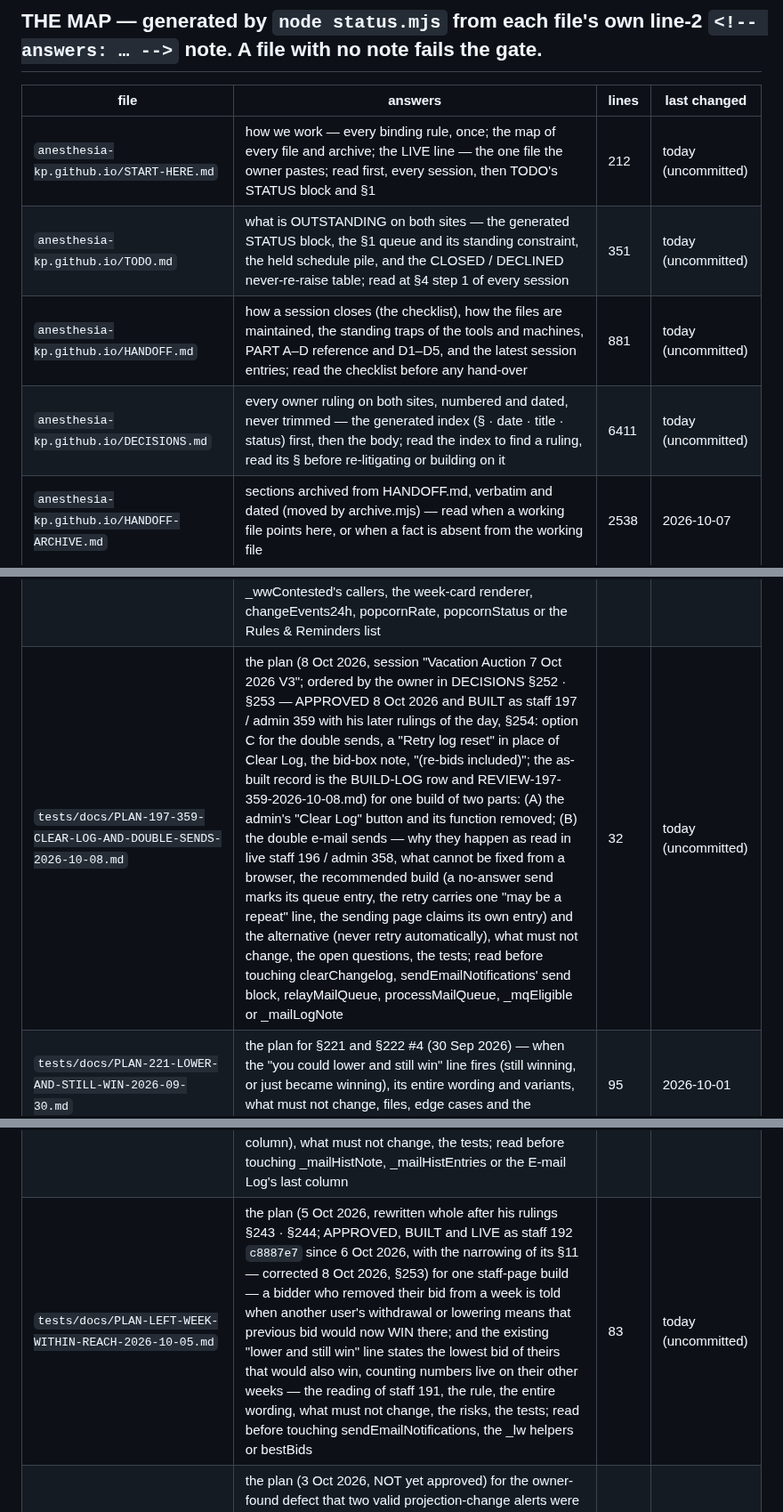
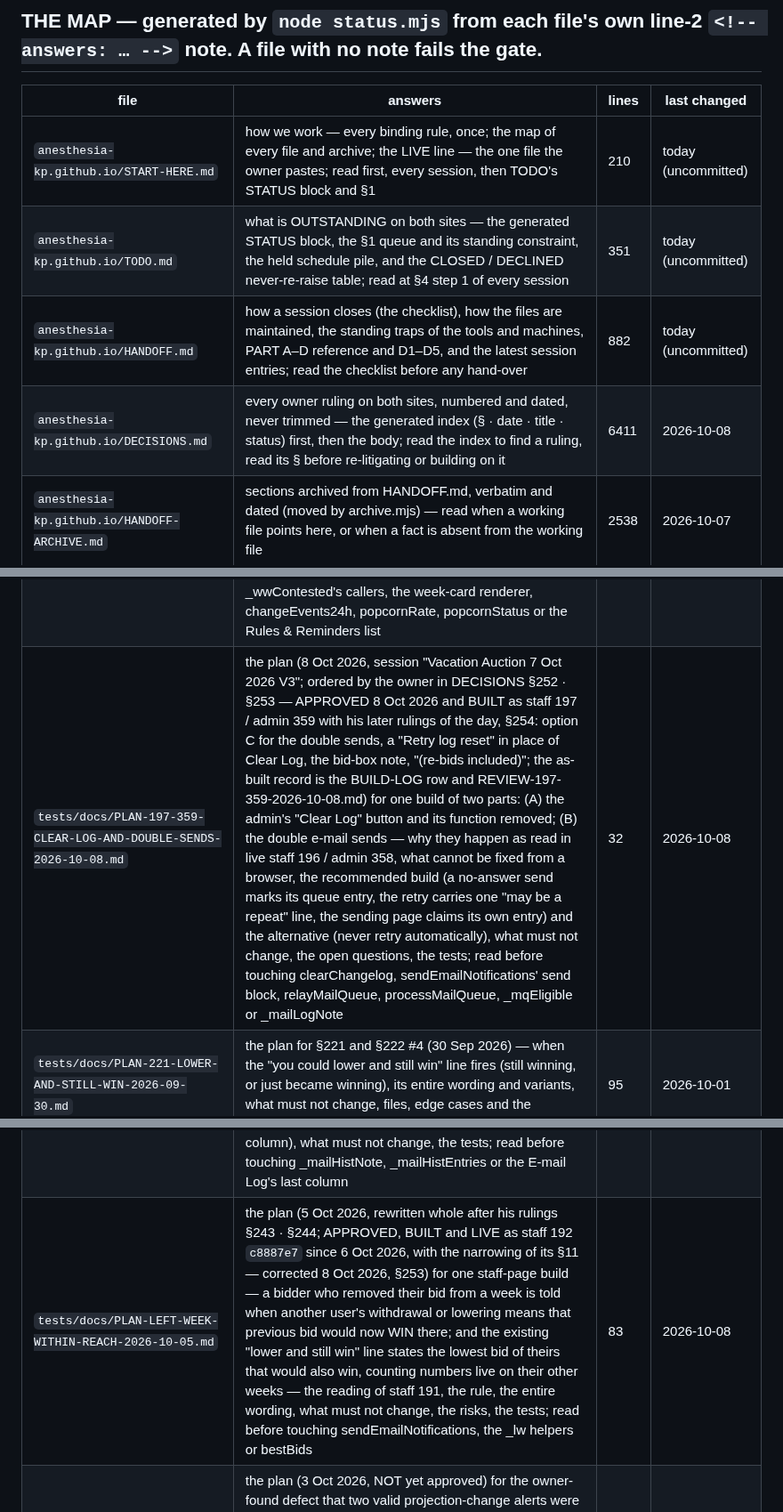
Before and after one commit to anesthesia-kp/anesthesia-kp.github.io, a Markdown page: START-HERE.md, 3 parts joined by grey strips. Shown at 89% size. Rendered like a GitHub page.

```diff
--- a/START-HERE.md
+++ b/START-HERE.md
@@ -21,10 +19,10 @@
 <!-- MAP:BEGIN — generated by status.mjs from each file's own "answers" note. DO NOT EDIT BY HAND. -->
 | file | answers | lines | last changed |
 |---|---|---|---|
-| `anesthesia-kp.github.io/START-HERE.md` | how we work — every binding rule, once; the map of every file and archive; the LIVE line — the one file the owner pastes; read first, every session, then TODO's STATUS block and §1 | 212 | today (uncommitted) |
+| `anesthesia-kp.github.io/START-HERE.md` | how we work — every binding rule, once; the map of every file and archive; the LIVE line — the one file the owner pastes; read first, every session, then TODO's STATUS block and §1 | 210 | today (uncommitted) |
 | `anesthesia-kp.github.io/TODO.md` | what is OUTSTANDING on both sites — the generated STATUS block, the §1 queue and its standing constraint, the held schedule pile, and the CLOSED / DECLINED never-re-raise table; read at §4 step 1 of every session | 351 | today (uncommitted) |
-| `anesthesia-kp.github.io/HANDOFF.md` | how a session closes (the checklist), how the files are maintained, the standing traps of the tools and machines, PART A–D reference and D1–D5, and the latest session entries; read the checklist before any hand-over | 881 | today (uncommitted) |
-| `anesthesia-kp.github.io/DECISIONS.md` | every owner ruling on both sites, numbered and dated, never trimmed — the generated index (§ · date · title · status) first, then the body; read the index to find a ruling, read its § before re-litigating or building on it | 6411 | today (uncommitted) |
+| `anesthesia-kp.github.io/HANDOFF.md` | how a session closes (the checklist), how the files are maintained, the standing traps of the tools and machines, PART A–D reference and D1–D5, and the latest session entries; read the checklist before any hand-over | 882 | today (uncommitted) |
+| `anesthesia-kp.github.io/DECISIONS.md` | every owner ruling on both sites, numbered and dated, never trimmed — the generated index (§ · date · title · status) first, then the body; read the index to find a ruling, read its § before re-litigating or building on it | 6411 | 2026-10-08 |
 | `anesthesia-kp.github.io/HANDOFF-ARCHIVE.md` | sections archived from HANDOFF.md, verbatim and dated (moved by archive.mjs) — read when a working file points here, or when a fact is absent from the working file | 2538 | 2026-10-07 |
 | `anesthesia-kp.github.io/START-HERE-ARCHIVE.md` | the stories behind START-HERE's rules and every paragraph retired from it, including the whole pre-pass START-HERE of 7 Sep 2026 — why a rule exists, by rule number; read when a rule's reason or history matters | 816 | 2026-09-08 |
 | `anesthesia-kp.github.io/TODO-ARCHIVE.md` | sections archived from TODO.md, verbatim and dated (moved by archive.mjs) — read when a working file points here, or when a fact is absent from the working file | 1699 | 2026-09-08 |
@@ -37,13 +35,13 @@
 | `tests/docs/PLAN-194-NO-WEAKENING-UNLESS-STILL-WINNING-2026-10-06.md` | the plan (6 Oct 2026, session V2; rule RULED by the owner — DECISIONS §248 — BUILT and FILED 7 Oct 2026 as staff 194, not yet pushed) for closing the two-edit route the 6 Oct review found in staff 193 (REVIEW-6OCT-WORK H1): the reading of 193, the rule as ruled, the exact edit (one word in _wwRefuses, the refusal sentence, one Rules & Reminders line), what must not change, the edge cases, the tests and the push-day steps; read before touching _wwRefuses, _wwMsg or the Rules & Reminders list | 49 | 2026-10-07 |
 | `tests/docs/PLAN-195-ENTRY-LEVEL-ON-A-COMPETITION-WEEK-2026-10-07.md` | the plan (7 Oct 2026, session "Vacation Auction 7 Oct 2026 V1"; rule RULED by the owner in §249 — NOT yet approved to build, nothing built) for closing the "week with room left" gap at the door: a new bid on a competition week must be at least as strong as the weakest bid there that is winning or Under Review; the reading of live staff 194, the four points the ruling leaves open (returning bidders, the emptied week, the bid that starts the competition, no winner at all), the edit, the one e-mail line that must follow, the wording, what must not change, the tests; read before touching _wwRefuses, _wwMsg, the bid-box note, _lwReturns or the Rules & Reminders list | 58 | 2026-10-07 |
 | `tests/docs/PLAN-196-COMPETITION-LABEL-12H-RULES-2026-10-07.md` | the plan (7 Oct 2026, session "Vacation Auction 7 Oct 2026 V2"; scope set by the owner in DECISIONS §250 — NOT yet approved to build, nothing built) for one build of three small parts: a "Competition week" label on the staff week card with the name joined to its definition in Rules & Reminders; the Popcornometer and the "changes in last 24h" chip and list moved to the last 12 hours with the proportions kept, on both pages; and the Rules & Reminders competition line corrected where the reading of live staff 195 found it inexact — the reading, the edits, the wording put to him, what must not change, the open questions, the tests; read before touching _wwContested's callers, the week-card renderer, changeEvents24h, popcornRate, popcornStatus or the Rules & Reminders list | 84 | 2026-10-07 |
-| `tests/docs/PLAN-197-359-CLEAR-LOG-AND-DOUBLE-SENDS-2026-10-08.md` | the plan (8 Oct 2026, session "Vacation Auction 7 Oct 2026 V3"; ordered by the owner in DECISIONS §252 · §253 — APPROVED 8 Oct 2026 and BUILT as staff 197 / admin 359 with his later rulings of the day, §254: option C for the double sends, a "Retry log reset" in place of Clear Log, the bid-box note, "(re-bids included)"; the as-built record is the BUILD-LOG row and REVIEW-197-359-2026-10-08.md) for one build of two parts: (A) the admin's "Clear Log" button and its function removed; (B) the double e-mail sends — why they happen as read in live staff 196 / admin 358, what cannot be fixed from a browser, the recommended build (a no-answer send marks its queue entry, the retry carries one "may be a repeat" line, the sending page claims its own entry) and the alternative (never retry automatically), what must not change, the open questions, the tests; read before touching clearChangelog, sendEmailNotifications' send block, relayMailQueue, processMailQueue, _mqEligible or _mailLogNote | 32 | today (uncommitted) |
+| `tests/docs/PLAN-197-359-CLEAR-LOG-AND-DOUBLE-SENDS-2026-10-08.md` | the plan (8 Oct 2026, session "Vacation Auction 7 Oct 2026 V3"; ordered by the owner in DECISIONS §252 · §253 — APPROVED 8 Oct 2026 and BUILT as staff 197 / admin 359 with his later rulings of the day, §254: option C for the double sends, a "Retry log reset" in place of Clear Log, the bid-box note, "(re-bids included)"; the as-built record is the BUILD-LOG row and REVIEW-197-359-2026-10-08.md) for one build of two parts: (A) the admin's "Clear Log" button and its function removed; (B) the double e-mail sends — why they happen as read in live staff 196 / admin 358, what cannot be fixed from a browser, the recommended build (a no-answer send marks its queue entry, the retry carries one "may be a repeat" line, the sending page claims its own entry) and the alternative (never retry automatically), what must not change, the open questions, the tests; read before touching clearChangelog, sendEmailNotifications' send block, relayMailQueue, processMailQueue, _mqEligible or _mailLogNote | 32 | 2026-10-08 |
 | `tests/docs/PLAN-221-LOWER-AND-STILL-WIN-2026-09-30.md` | the plan for §221 and §222 #4 (30 Sep 2026) — when the "you could lower and still win" line fires (still winning, or just became winning), its entire wording and variants, what must not change, files, edge cases and the verification; read before building or changing those alerts | 95 | 2026-10-01 |
 | `tests/docs/PLAN-BLOCKED-PAGE-STEPS-ASIDE-2026-10-04.md` | the plan (4 Oct 2026; approved and built as staff 186 / admin 353) for the owner-found case where one browser that gets no answer from the mail service kept retrying a good alert, delayed it six minutes and nearly parked it — the evidence, the cause as read in the code, the build, what must not change, the open questions, the tests; read before touching relayMailQueue, processMailQueue, sendEmailNotifications' send block, _mqStrike or _mailLogNote's reason line | 56 | 2026-10-04 |
 | `tests/docs/PLAN-CANCEL-HOLD-NET-ALERTS-2026-10-04.md` | the plan (4 Oct 2026, WITHDRAWN and not built — a hold can strand a real alert, §237) for the owner-found repeat e-mails when a bidder cancels a bid and re-bids within a minute (§235 un-tabled as §237) — the cause as read in staff 186, the smallest build (staff page only: hold after a cancel, net in the bidder's own page, relay and admin untouched), what must not change, the stated risks, the open questions, the tests; read before touching sendEmailNotifications or the ts of a mailQueue entry | 39 | 2026-10-04 |
 | `tests/docs/PLAN-EMAIL-LOG-2026-10-03.md` | the plan (3 Oct 2026, NOT yet approved) for the owner's e-mail log — every e-mail either page sends or fails to send, to whom, which address, what kind, and why it failed; where it is stored, what it costs, what must not change, the open questions, the tests; read before touching _mailLogNote, the mailLog document or the E-mail Log page | 33 | 2026-10-03 |
 | `tests/docs/PLAN-EMAIL-LOG-SENT-FROM-2026-10-04.md` | the plan (4 Oct 2026; approved and built as staff 187 / admin 354) for showing, on each E-mail Log row sent from a staff page, the initials of the person signed in on that page — why (two "no answer" incidents in one day and no way to tell whose browser), the build (one stored field, shown inside the existing last column, no new column), what must not change, the tests; read before touching _mailHistNote, _mailHistEntries or the E-mail Log's last column | 22 | 2026-10-04 |
-| `tests/docs/PLAN-LEFT-WEEK-WITHIN-REACH-2026-10-05.md` | the plan (5 Oct 2026, rewritten whole after his rulings §243 · §244; APPROVED, BUILT and LIVE as staff 192 `c8887e7` since 6 Oct 2026, with the narrowing of its §11 — corrected 8 Oct 2026, §253) for one staff-page build — a bidder who removed their bid from a week is told when another user's withdrawal or lowering means that previous bid would now WIN there; and the existing "lower and still win" line states the lowest bid of theirs that would also win, counting numbers live on their other weeks — the reading of staff 191, the rule, the entire wording, what must not change, the risks, the tests; read before touching sendEmailNotifications, the _lw helpers or bestBids | 83 | today (uncommitted) |
+| `tests/docs/PLAN-LEFT-WEEK-WITHIN-REACH-2026-10-05.md` | the plan (5 Oct 2026, rewritten whole after his rulings §243 · §244; APPROVED, BUILT and LIVE as staff 192 `c8887e7` since 6 Oct 2026, with the narrowing of its §11 — corrected 8 Oct 2026, §253) for one staff-page build — a bidder who removed their bid from a week is told when another user's withdrawal or lowering means that previous bid would now WIN there; and the existing "lower and still win" line states the lowest bid of theirs that would also win, counting numbers live on their other weeks — the reading of staff 191, the rule, the entire wording, what must not change, the risks, the tests; read before touching sendEmailNotifications, the _lw helpers or bestBids | 83 | 2026-10-08 |
 | `tests/docs/PLAN-MAIL-QUEUE-NO-FALSE-PARKING-2026-10-03.md` | the plan (3 Oct 2026, NOT yet approved) for the owner-found defect that two valid projection-change alerts were parked and never sent — the evidence, the cause as read in the code, every design decision with its reason, what must not change, the open risks, the tests and the push-day steps; read before touching relayMailQueue, processMailQueue, any emailjs.send call or the parked-mail dialog | 106 | 2026-10-03 |
 | `tests/docs/PLAN-UNUSED-WINNING-BIDS-AND-POPCORN-2026-10-04.md` | the plan (4 Oct 2026, NOT yet approved, nothing built) for two owner requests — on a lone Under Review row, show the bid numbers the bidder still held that would have won the week outright (so the admin can weigh an over-capacity approval), inside the existing Prior Phase Results show/hide; and the Popcornometer popping 20% faster at every count — the reading of the code, the build, what must not change, the open questions, the tests; read before touching priorPhaseInlineHtml, the Approvals / Denials row, availableNumbersFor or popcornRate | 49 | 2026-10-05 |
 | `tests/docs/RA-10-2026-09-05.md` | RA-10 (5 Sep 2026), the adversarial audit of the live holds build 327/169 (superseded as the current audit by RA-11, 9 Sep): findings F1–F15, the mutation results, what was built (328, §183) and declined (§184); read before any auction build | 219 | 2026-09-09 |
```
Also changed, not shown: other parts of START-HERE.md (+3 -5 lines), HANDOFF.md (+4 -3 lines), TODO.md (+8 -8 lines).
